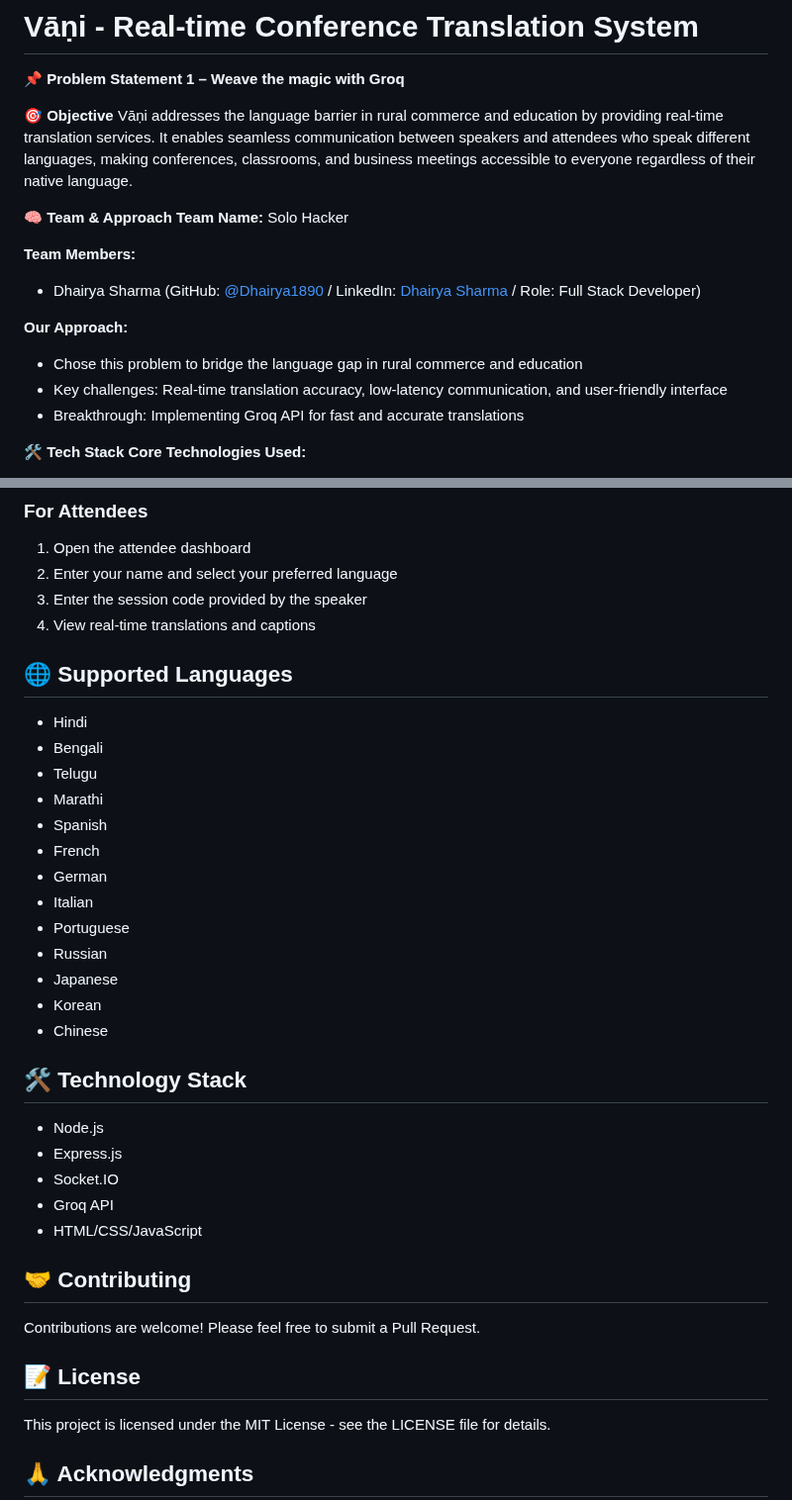
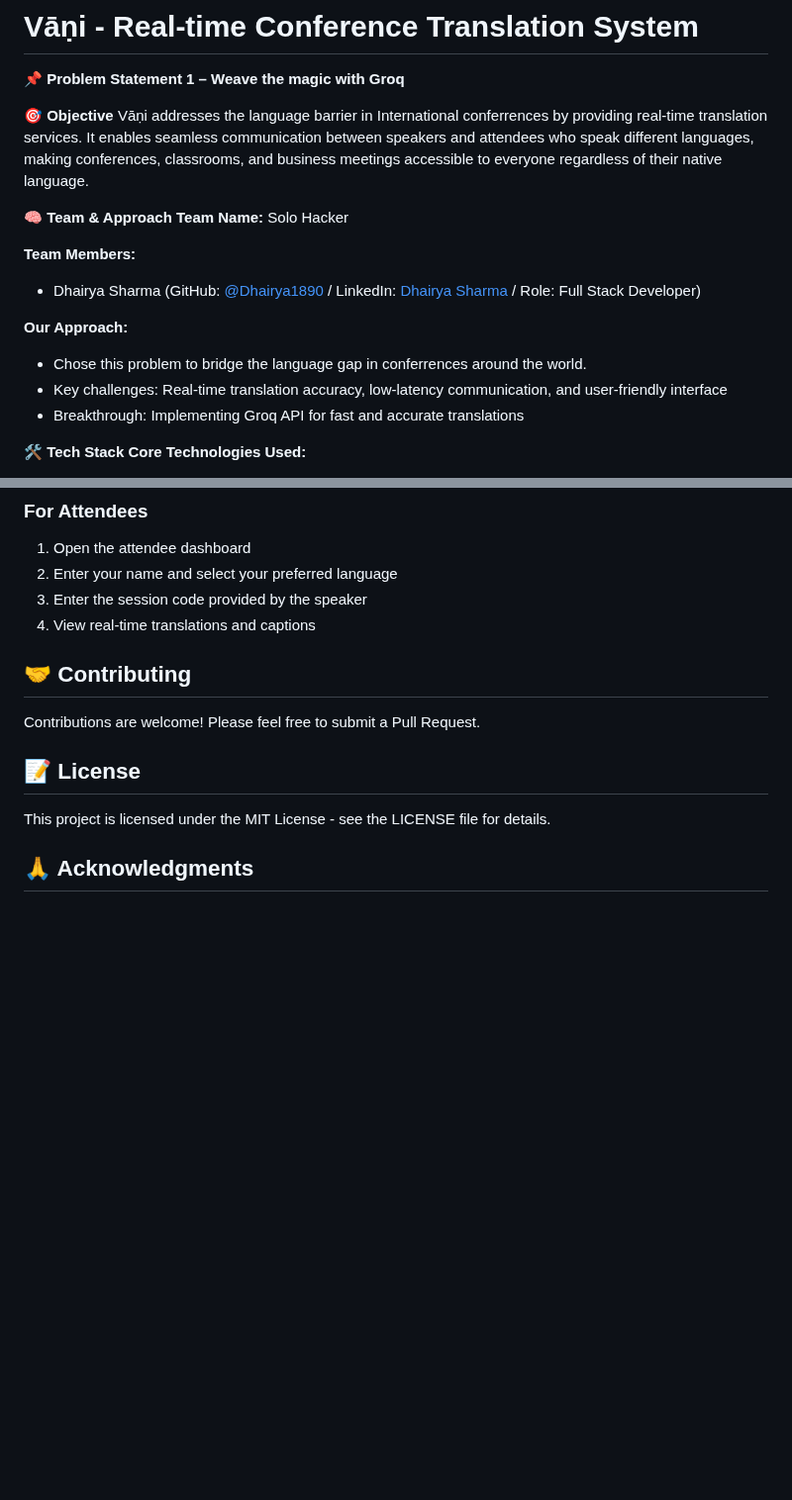
Before and after one commit to Dhairya1890/Vani, a Markdown page: README.md, 2 parts joined by grey strips. Shown at 99% size. GitHub-like rendering; blank space fills up the shorter version.

```diff
--- a/README.md
+++ b/README.md
@@ -3,7 +3,7 @@
 📌 **Problem Statement 1 – Weave the magic with Groq**
 
 🎯 **Objective**
-Vāṇi addresses the language barrier in rural commerce and education by providing real-time translation services. It enables seamless communication between speakers and attendees who speak different languages, making conferences, classrooms, and business meetings accessible to everyone regardless of their native language.
+Vāṇi addresses the language barrier in International conferrences by providing real-time translation services. It enables seamless communication between speakers and attendees who speak different languages, making conferences, classrooms, and business meetings accessible to everyone regardless of their native language.
 
 🧠 **Team & Approach**
 **Team Name:** Solo Hacker
@@ -12,7 +12,7 @@ Vāṇi addresses the language barrier in rural commerce and education by provid
 - Dhairya Sharma (GitHub: [@Dhairya1890](https://github.com/Dhairya1890) / LinkedIn: [Dhairya Sharma](https://linkedin.com/in/dhairya-sharma-80565532a) / Role: Full Stack Developer)
 
 **Our Approach:**
-- Chose this problem to bridge the language gap in rural commerce and education
+- Chose this problem to bridge the language gap in conferrences around the world.
 - Key challenges: Real-time translation accuracy, low-latency communication, and user-friendly interface
 - Breakthrough: Implementing Groq API for fast and accurate translations
 
@@ -155,30 +109,6 @@ Built with ❤️ at HackHazards 2025, Vāṇi represents our commitment to brea
 2. Enter your name and select your preferred language
 3. Enter the session code provided by the speaker
 4. View real-time translations and captions
-
-## 🌐 Supported Languages
-
-- Hindi
-- Bengali
-- Telugu
-- Marathi
-- Spanish
-- French
-- German
-- Italian
-- Portuguese
-- Russian
-- Japanese
-- Korean
-- Chinese
-
-## 🛠️ Technology Stack
-
-- Node.js
-- Express.js
-- Socket.IO
-- Groq API
-- HTML/CSS/JavaScript
 
 ## 🤝 Contributing
 
```
Also changed, not shown: other parts of README.md (+0 -46 lines).
